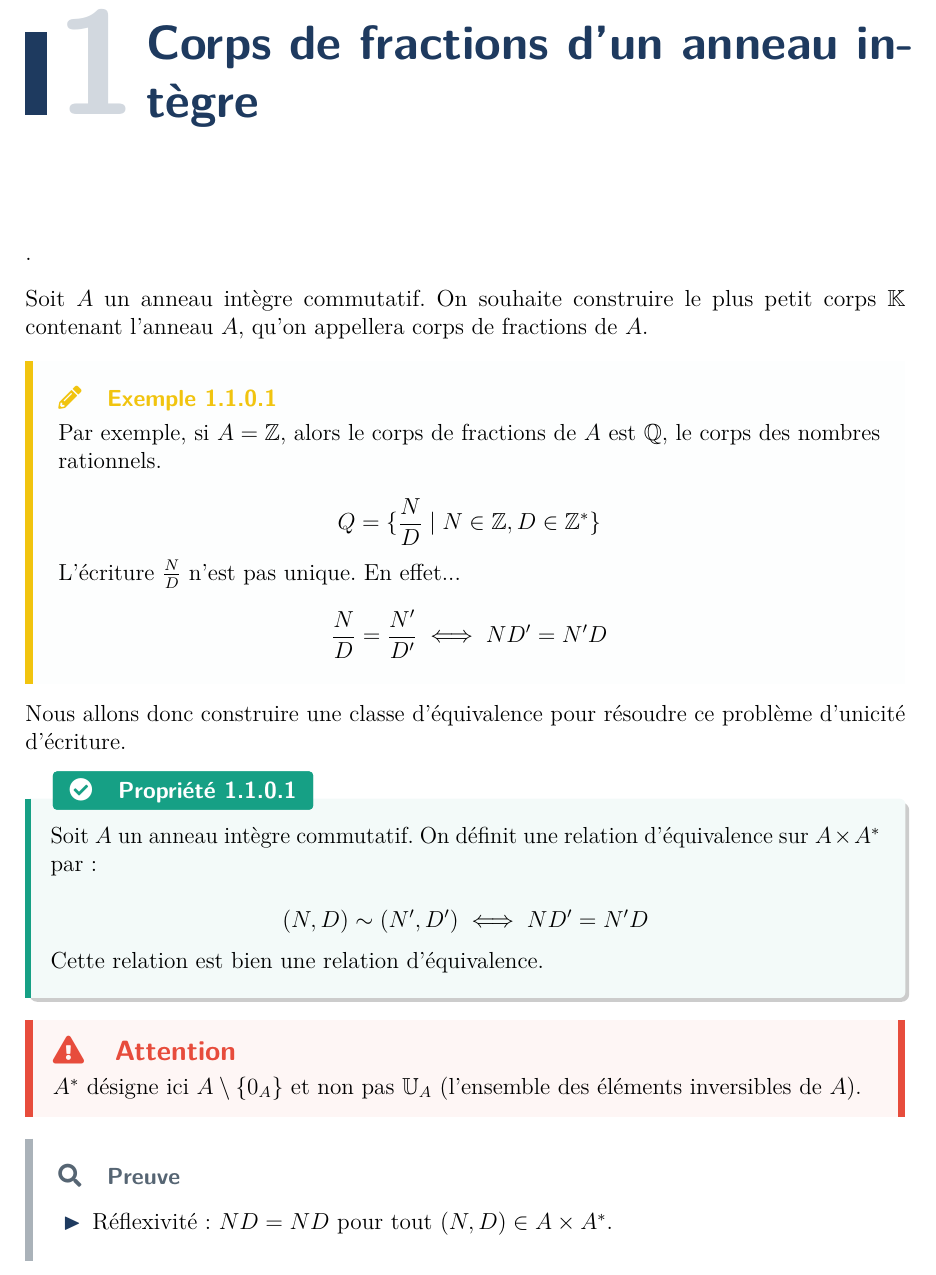
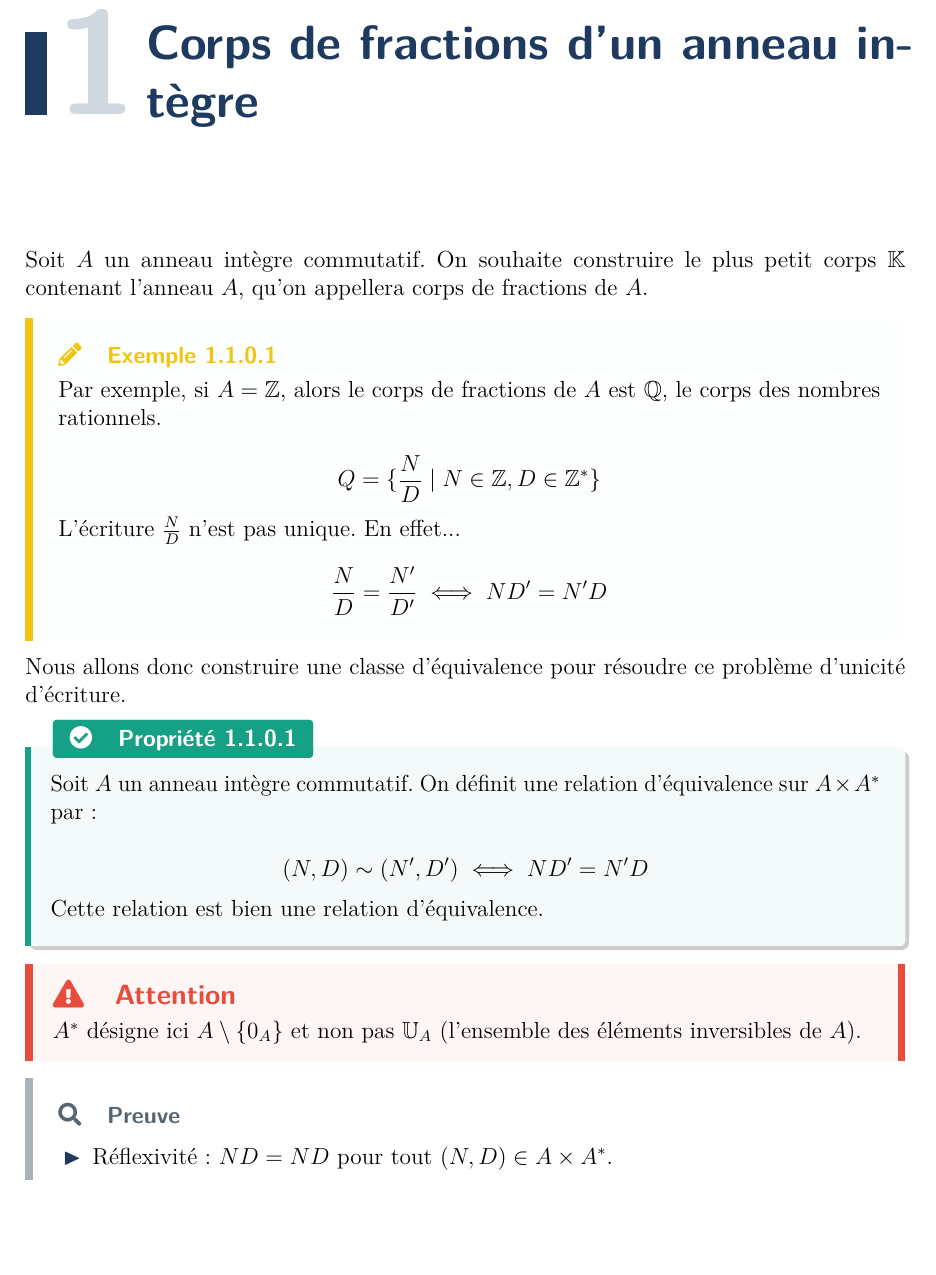
Before and after one commit to Samy-Y/maths-cpi1a-class2030, a LaTeX document (260220 CH13.tex): part of page 4 of 8, cut so that both start at the same text, the shorter picture padded with empty space. Compiled offline with pdfLaTeX.

Commit message:
ch13 mistake fix

```diff
--- a/260220 CH13.tex
+++ b/260220 CH13.tex
@@ -15,7 +15,7 @@
 Ce chapitre est consacré aux fractions rationnelles. Nous allons introduire les fractions rationnelles, en construisant un corps de fractions à partir d'un anneau commutatif intègre. Nous allons ensuite étudier les propriétés de ces fractions rationnelles, notamment leur simplification et leurs applications.
 \vspace*{\fill}
 
-\chapter{Corps de fractions d'un anneau intègre}.
+\chapter{Corps de fractions d'un anneau intègre}
 
 Soit $A$ un anneau intègre commutatif. On souhaite construire le plus petit corps $\Kset$ contenant l'anneau $A$, qu'on appellera corps de fractions de $A$.
 
```
Also changed, not shown: 260220 CH13.pdf.
